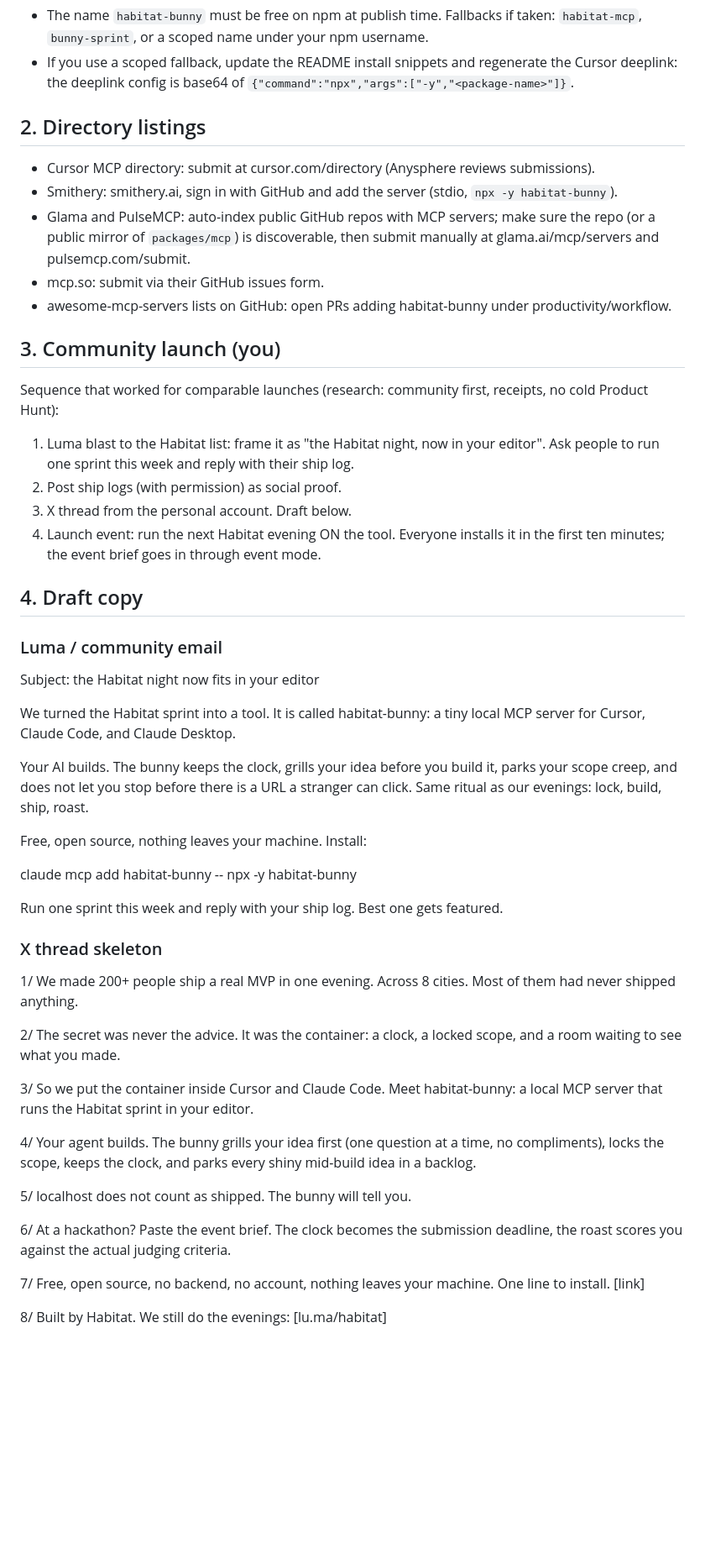
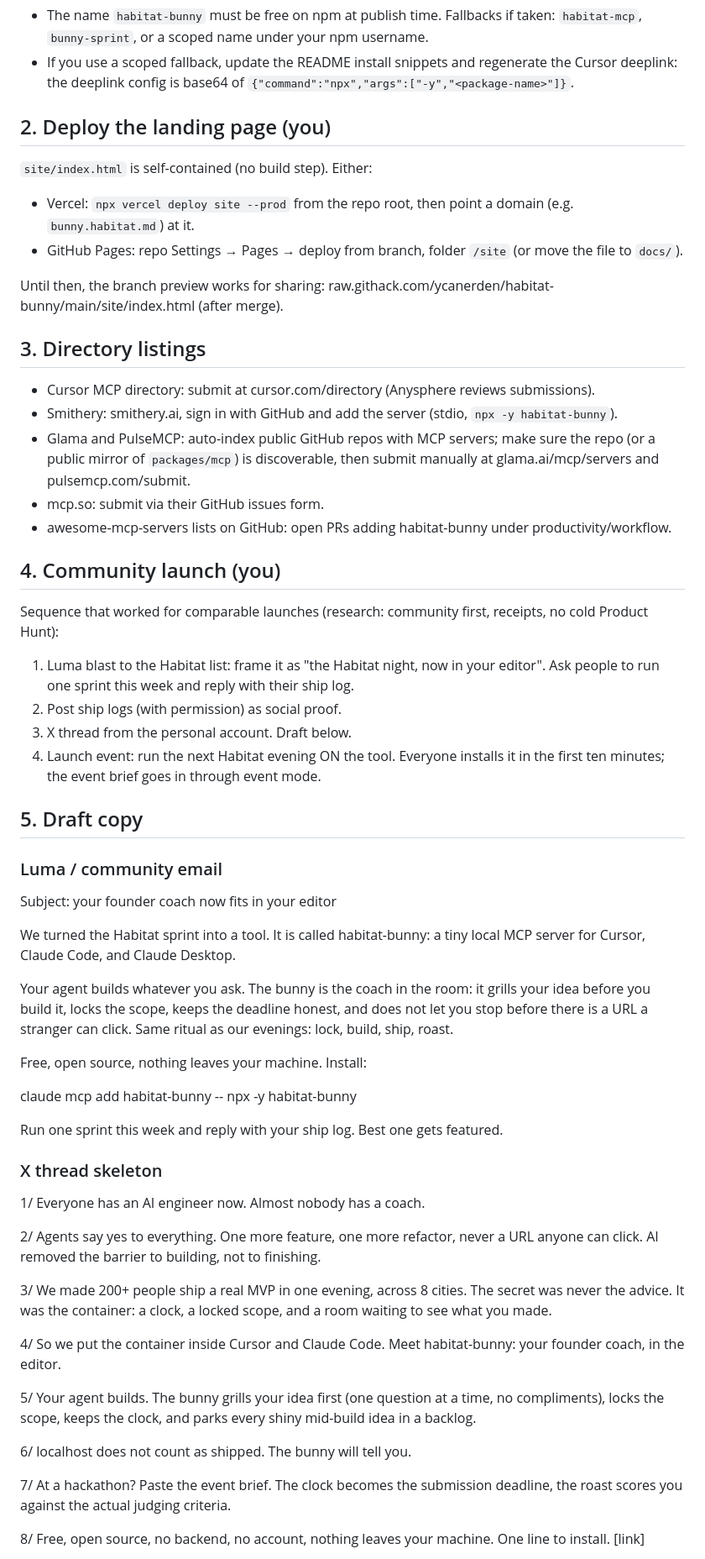
Before and after one commit to ycanerden/habitat-bunny, a Markdown page: docs/launch.md, the part around one of its changes. Shown at 84% size. Rendered like a GitHub page; blank space fills up the shorter version.

Commit message:
Update launch copy to founder-coach positioning, add site deploy step
Co-authored-by: ycanerden <ycanerden@users.noreply.github.com>

```diff
--- a/docs/launch.md
+++ b/docs/launch.md
@@ -22,7 +22,16 @@ Notes:
 - The name `habitat-bunny` must be free on npm at publish time. Fallbacks if taken: `habitat-mcp`, `bunny-sprint`, or a scoped name under your npm username.
 - If you use a scoped fallback, update the README install snippets and regenerate the Cursor deeplink: the deeplink config is base64 of `{"command":"npx","args":["-y","<package-name>"]}`.
 
-## 2. Directory listings
+## 2. Deploy the landing page (you)
+
+`site/index.html` is self-contained (no build step). Either:
+
+- Vercel: `npx vercel deploy site --prod` from the repo root, then point a domain (e.g. `bunny.habitat.md`) at it.
+- GitHub Pages: repo Settings → Pages → deploy from branch, folder `/site` (or move the file to `docs/`).
+
+Until then, the branch preview works for sharing: raw.githack.com/ycanerden/habitat-bunny/main/site/index.html (after merge).
+
+## 3. Directory listings
 
 - Cursor MCP directory: submit at cursor.com/directory (Anysphere reviews submissions).
 - Smithery: smithery.ai, sign in with GitHub and add the server (stdio, `npx -y habitat-bunny`).
@@ -30,7 +39,7 @@ Notes:
 - mcp.so: submit via their GitHub issues form.
 - awesome-mcp-servers lists on GitHub: open PRs adding habitat-bunny under productivity/workflow.
 
-## 3. Community launch (you)
+## 4. Community launch (you)
 
 Sequence that worked for comparable launches (research: community first, receipts, no cold Product Hunt):
 
@@ -39,15 +48,15 @@ Sequence that worked for comparable launches (research: community first, receipt
 3. X thread from the personal account. Draft below.
 4. Launch event: run the next Habitat evening ON the tool. Everyone installs it in the first ten minutes; the event brief goes in through event mode.
 
-## 4. Draft copy
+## 5. Draft copy
 
 ### Luma / community email
 
-Subject: the Habitat night now fits in your editor
+Subject: your founder coach now fits in your editor
 
 We turned the Habitat sprint into a tool. It is called habitat-bunny: a tiny local MCP server for Cursor, Claude Code, and Claude Desktop.
 
-Your AI builds. The bunny keeps the clock, grills your idea before you build it, parks your scope creep, and does not let you stop before there is a URL a stranger can click. Same ritual as our evenings: lock, build, ship, roast.
+Your agent builds whatever you ask. The bunny is the coach in the room: it grills your idea before you build it, locks the scope, keeps the deadline honest, and does not let you stop before there is a URL a stranger can click. Same ritual as our evenings: lock, build, ship, roast.
 
 Free, open source, nothing leaves your machine. Install:
 
@@ -57,19 +66,19 @@ Run one sprint this week and reply with your ship log. Best one gets featured.
 
 ### X thread skeleton
 
-1/ We made 200+ people ship a real MVP in one evening. Across 8 cities. Most of them had never shipped anything.
+1/ Everyone has an AI engineer now. Almost nobody has a coach.
 
-2/ The secret was never the advice. It was the container: a clock, a locked scope, and a room waiting to see what you made.
+2/ Agents say yes to everything. One more feature, one more refactor, never a URL anyone can click. AI removed the barrier to building, not to finishing.
 
-3/ So we put the container inside Cursor and Claude Code. Meet habitat-bunny: a local MCP server that runs the Habitat sprint in your editor.
+3/ We made 200+ people ship a real MVP in one evening, across 8 cities. The secret was never the advice. It was the container: a clock, a locked scope, and a room waiting to see what you made.
 
-4/ Your agent builds. The bunny grills your idea first (one question at a time, no compliments), locks the scope, keeps the clock, and parks every shiny mid-build idea in a backlog.
+4/ So we put the container inside Cursor and Claude Code. Meet habitat-bunny: your founder coach, in the editor.
 
-5/ localhost does not count as shipped. The bunny will tell you.
+5/ Your agent builds. The bunny grills your idea first (one question at a time, no compliments), locks the scope, keeps the clock, and parks every shiny mid-build idea in a backlog.
 
-6/ At a hackathon? Paste the event brief. The clock becomes the submission deadline, the roast scores you against the actual judging criteria.
+6/ localhost does not count as shipped. The bunny will tell you.
 
-7/ Free, open source, no backend, no account, nothing leaves your machine. One line to install. [link]
+7/ At a hackathon? Paste the event brief. The clock becomes the submission deadline, the roast scores you against the actual judging criteria.
 
-8/ Built by Habitat. We still do the evenings: [lu.ma/habitat]
+8/ Free, open source, no backend, no account, nothing leaves your machine. One line to install. [link]
 
```
Also changed, not shown: other parts of docs/launch.md (+3 -1 lines).
